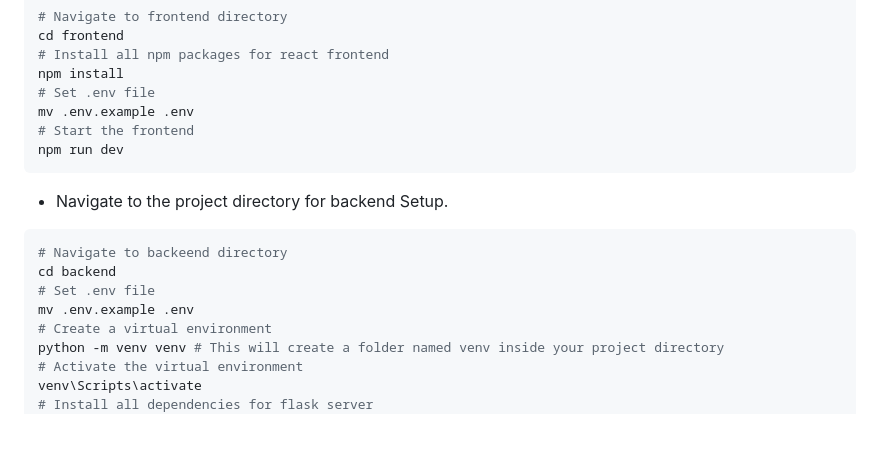
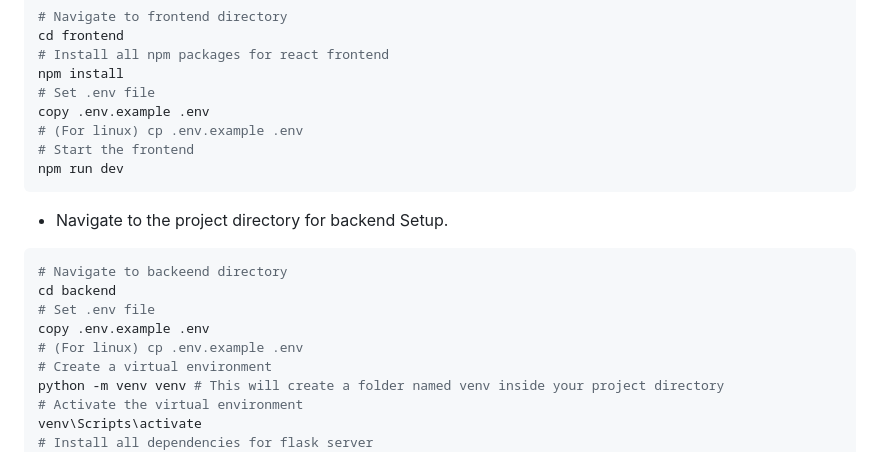
Before and after one commit to Ujjwal-Singh-20/TelMedSphere, a Markdown page: README.md, the part around the change. Rendered like a GitHub page; blank space fills up the shorter version.

Commit message:
Updated README for proper setup of env file

````diff
--- a/README.md
+++ b/README.md
@@ -115,7 +115,8 @@ TelMedSphere is designed to make healthcare simple and accessible for both docto
  # Install all npm packages for react frontend
  npm install
  # Set .env file
- mv .env.example .env
+ copy .env.example .env
+ # (For linux) cp .env.example .env
  # Start the frontend
  npm run dev
  ```
@@ -126,7 +127,8 @@ TelMedSphere is designed to make healthcare simple and accessible for both docto
  # Navigate to backeend directory
  cd backend
  # Set .env file
- mv .env.example .env
+ copy .env.example .env
+ # (For linux) cp .env.example .env
  # Create a virtual environment
  python -m venv venv # This will create a folder named venv inside your project directory
  # Activate the virtual environment
````
